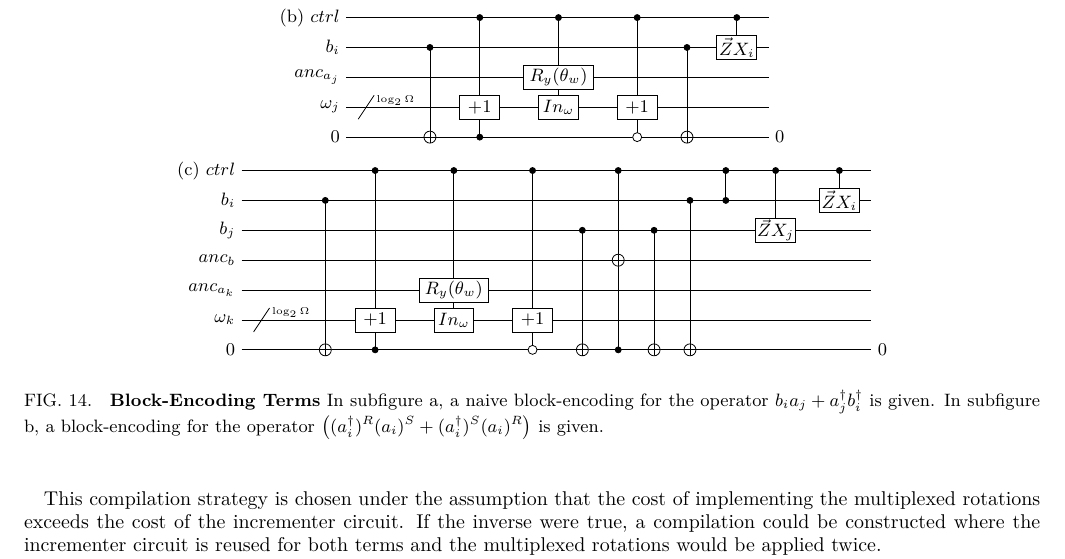
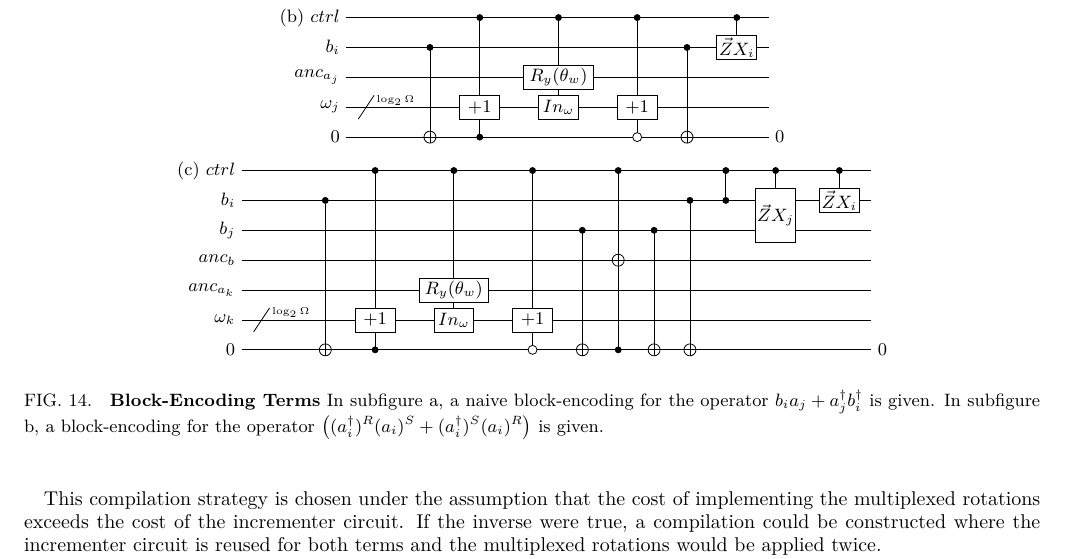
Before and after one commit to Tufts-QIQC/LOBE, a LaTeX paper (manuscript/main_submission.tex, which reads manuscript/figures/qpic-code/terms/non-naive-yukawa.tex): part of page 20 of 38, cut so that both start at the same text. Compiled offline with pdfLaTeX.

Commit message:
Making box bigger

```diff
--- a/manuscript/figures/qpic-code/terms/non-naive-yukawa.tex
+++ b/manuscript/figures/qpic-code/terms/non-naive-yukawa.tex
@@ -108,12 +108,12 @@
 \draw (243.000000,90.000000) -- (243.000000,75.000000);
 \filldraw (243.000000, 90.000000) circle(1.500000pt);
 \filldraw (243.000000, 75.000000) circle(1.500000pt);
-% Line 24: j G width=20 $\vec{Z}X_j$ ctrl
+% Line 24: i j G width=20 $\vec{Z}X_j$ ctrl
 \draw (268.000000,90.000000) -- (268.000000,60.000000);
 \begin{scope}
-\draw[fill=white] (268.000000, 60.000000) +(-45.000000:14.142136pt and 8.485281pt) -- +(45.000000:14.142136pt and 8.485281pt) -- +(135.000000:14.142136pt and 8.485281pt) -- +(225.000000:14.142136pt and 8.485281pt) -- cycle;
-\clip (268.000000, 60.000000) +(-45.000000:14.142136pt and 8.485281pt) -- +(45.000000:14.142136pt and 8.485281pt) -- +(135.000000:14.142136pt and 8.485281pt) -- +(225.000000:14.142136pt and 8.485281pt) -- cycle;
-\draw (268.000000, 60.000000) node {$\vec{Z}X_j$};
+\draw[fill=white] (268.000000, 67.500000) +(-45.000000:14.142136pt and 19.091883pt) -- +(45.000000:14.142136pt and 19.091883pt) -- +(135.000000:14.142136pt and 19.091883pt) -- +(225.000000:14.142136pt and 19.091883pt) -- cycle;
+\clip (268.000000, 67.500000) +(-45.000000:14.142136pt and 19.091883pt) -- +(45.000000:14.142136pt and 19.091883pt) -- +(135.000000:14.142136pt and 19.091883pt) -- +(225.000000:14.142136pt and 19.091883pt) -- cycle;
+\draw (268.000000, 67.500000) node {$\vec{Z}X_j$};
 \end{scope}
 \filldraw (268.000000, 90.000000) circle(1.500000pt);
 % Line 25: i G width=20 $\vec{Z}X_i$ ctrl
```
Also changed, not shown: 1 other file.
